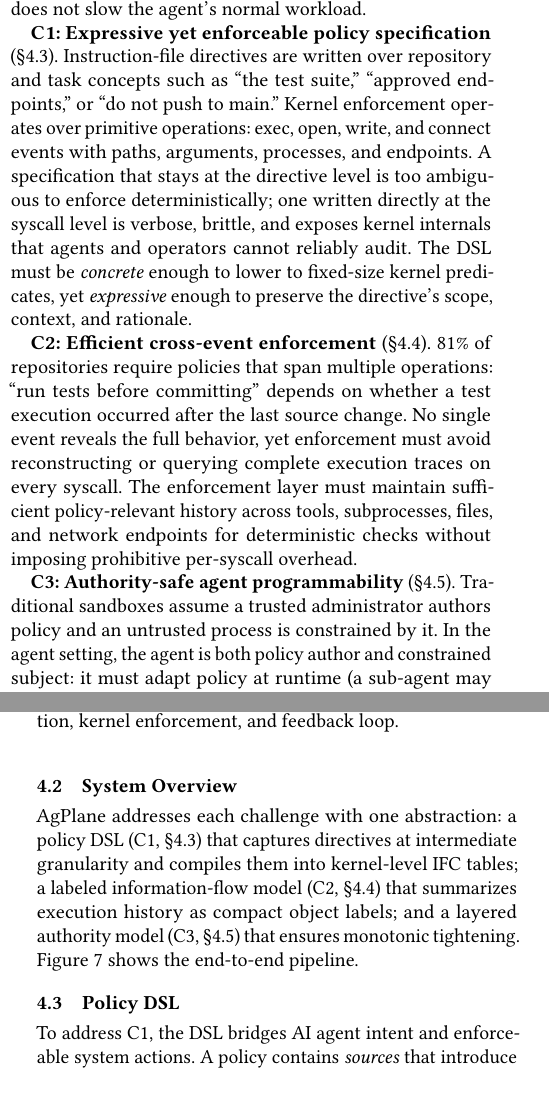
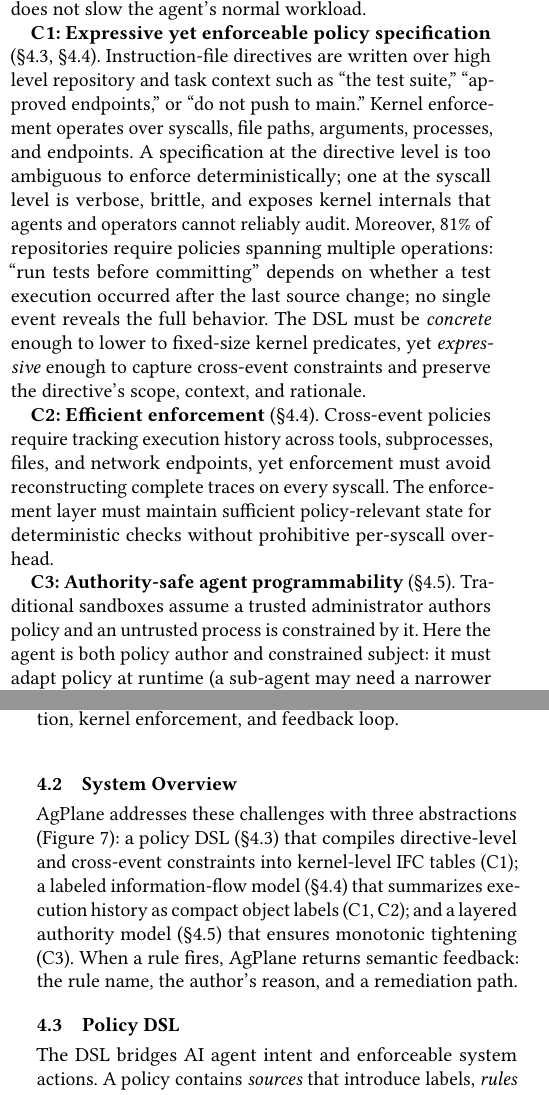
Before and after one commit to yunwei37/actplane-atc, a LaTeX paper (main.tex, which reads sections/04-design.tex): two parts of the columns of pages 5 and 6 of 14, joined at a grey line, cut so that both start at the same text, the shorter picture padded with empty space. Compiled offline with pdfLaTeX.

Commit message:
Refine design section to clarify policy specification requirements and enhance enforcement efficiency.

```diff
--- a/sections/04-design.tex
+++ b/sections/04-design.tex
@@ -8,33 +8,33 @@ The empirical study establishes four requirements for a policy engine in AI agen
 and \emph{low overhead}, so enforcement does not slow the agent's normal workload.
 
 \textbf{C1: Expressive yet enforceable policy specification}
-(\S\ref{sec:dsl}).
-Instruction-file directives are written over repository and task concepts
+(\S\ref{sec:dsl}, \S\ref{sec:ifc}).
+Instruction-file directives are written over high level repository and task context
 such as ``the test suite,'' ``approved endpoints,'' or ``do not push to
-main.'' Kernel enforcement operates over primitive operations:
-exec, open, write, and connect events with paths, arguments, processes,
-and endpoints. A specification that stays at the directive level is too
-ambiguous to enforce deterministically; one written directly at the
+main.'' Kernel enforcement operates over syscalls, file paths, arguments, processes,
+and endpoints. A specification at the directive level is too
+ambiguous to enforce deterministically; one at the
 syscall level is verbose, brittle, and exposes kernel internals that
-agents and operators cannot reliably audit. The DSL must be
+agents and operators cannot reliably audit.
+Moreover, 81\% of repositories require policies spanning multiple
+operations: ``run tests before committing'' depends on whether a test
+execution occurred after the last source change; no single event
+reveals the full behavior. The DSL must be
 \emph{concrete} enough to lower to fixed-size kernel predicates, yet
-\emph{expressive} enough to preserve the directive's scope, context, and
-rationale.
+\emph{expressive} enough to capture cross-event constraints and preserve
+the directive's scope, context, and rationale.
 
-\textbf{C2: Efficient cross-event enforcement} (\S\ref{sec:ifc}).
-81\% of repositories require policies that span multiple
-operations: ``run tests before committing'' depends on whether a test
-execution occurred after the last source change. No single event reveals
-the full behavior, yet enforcement must avoid reconstructing or querying
-complete execution traces on every syscall. The enforcement layer must
-maintain sufficient policy-relevant history across tools, subprocesses,
-files, and network endpoints for deterministic checks without imposing
-prohibitive per-syscall overhead.
+\textbf{C2: Efficient enforcement} (\S\ref{sec:ifc}).
+Cross-event policies require tracking execution history across tools,
+subprocesses, files, and network endpoints, yet enforcement must avoid
+reconstructing complete traces on every syscall. The enforcement layer
+must maintain sufficient policy-relevant state for deterministic checks
+without prohibitive per-syscall overhead.
 
 \textbf{C3: Authority-safe agent programmability}
 (\S\ref{sec:authority}).
 Traditional sandboxes assume a trusted administrator authors policy and
-an untrusted process is constrained by it. In the agent setting, the
+an untrusted process is constrained by it. Here the
 agent is both policy author and constrained subject: it must adapt
 policy at runtime (a sub-agent may need a narrower scope, or the current
 task may require a new constraint), but letting the constrained
@@ -91,21 +91,24 @@ Security properties hold once policy is loaded and the target process
 enters the monitored domain.
 The compiler and runner handle only agent-authored rules
 and are outside the TCB: bugs in these components can weaken the agent's
-own constraints but cannot affect higher-authority policy. The monitored domain is the agent's entire
-process tree. Kernel compromise, root or \texttt{CAP\_BPF} compromise,
+own constraints but cannot affect higher-authority policy.
+The monitored domain is the agent's entire process tree.
+Kernel compromise, root or \texttt{CAP\_BPF} compromise,
 deliberate side channels, and semantic content checks not observable at
 syscall boundaries (e.g., whether a written file contains a credential)
 are out of scope.
 
 \subsection{System Overview}
 
-\sys{} addresses each challenge with one abstraction: a policy DSL
-(C1, \S\ref{sec:dsl}) that captures directives at intermediate
-granularity and compiles them into kernel-level IFC tables; a labeled
-information-flow model (C2, \S\ref{sec:ifc}) that summarizes execution
-history as compact object labels; and a layered authority model
-(C3, \S\ref{sec:authority}) that ensures monotonic tightening.
-Figure~\ref{fig:architecture} shows the end-to-end pipeline.
+\sys{} addresses these challenges with three abstractions
+(Figure~\ref{fig:architecture}): a policy DSL
+(\S\ref{sec:dsl}) that compiles directive-level and cross-event
+constraints into kernel-level IFC tables (C1); a labeled
+information-flow model (\S\ref{sec:ifc}) that summarizes execution
+history as compact object labels (C1, C2); and a layered authority model
+(\S\ref{sec:authority}) that ensures monotonic tightening (C3).
+When a rule fires, \sys{} returns semantic feedback: the rule name,
+the author's reason, and a remediation path.
 
 \begin{figure}[t]
 \centering
@@ -120,7 +123,7 @@ enforcement, and feedback loop.}
 \subsection{Policy DSL}
 \label{sec:dsl}
 
-To address C1, the DSL bridges AI agent intent and enforceable system actions.
+The DSL bridges AI agent intent and enforceable system actions.
 A policy contains \emph{sources} that introduce labels,
 \emph{rules} that match labeled events at sinks, and optional
 \emph{gates} that express cross-event ordering constraints. The
```
Also changed, not shown: sections/04-design.tex (4 more changed lines).
